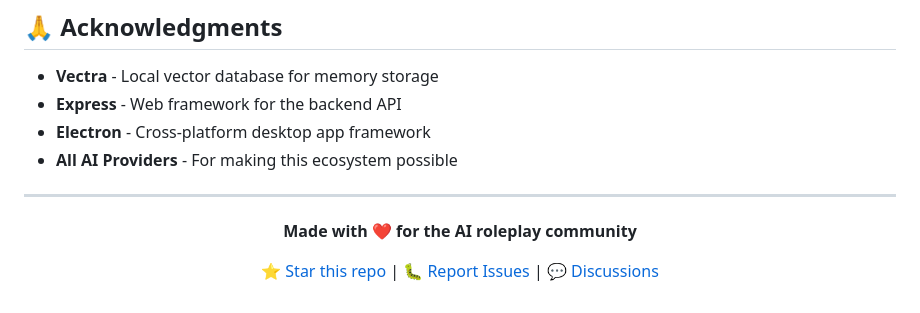
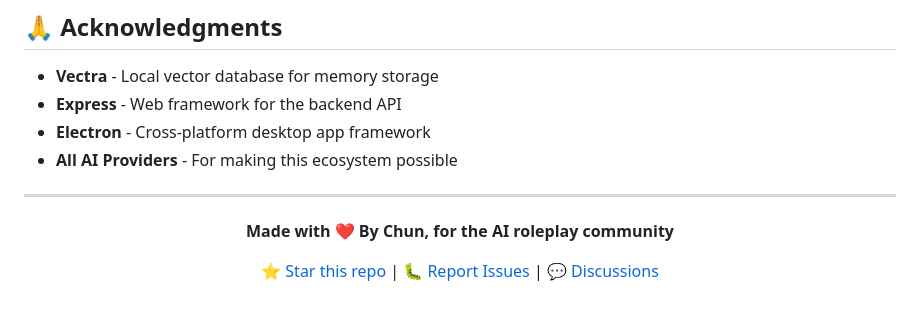
Before and after one commit to Chungus1310/ChunRP, a Markdown page: README.md, the part around the change. Drawn GitHub-style.

```diff
--- a/README.md
+++ b/README.md
@@ -340,7 +340,7 @@ This project is licensed under the MIT License - see the [LICENSE](LICENSE) file
 
 <div align="center">
 
-**Made with ❤️ for the AI roleplay community**
+**Made with ❤️ By Chun, for the AI roleplay community**
 
 [⭐ Star this repo](https://github.com/chungus1310/ChunRP) | [🐛 Report Issues](https://github.com/chungus1310/ChunRP/issues) | [💬 Discussions](https://github.com/chungus1310/ChunRP/discussions)
 
```
